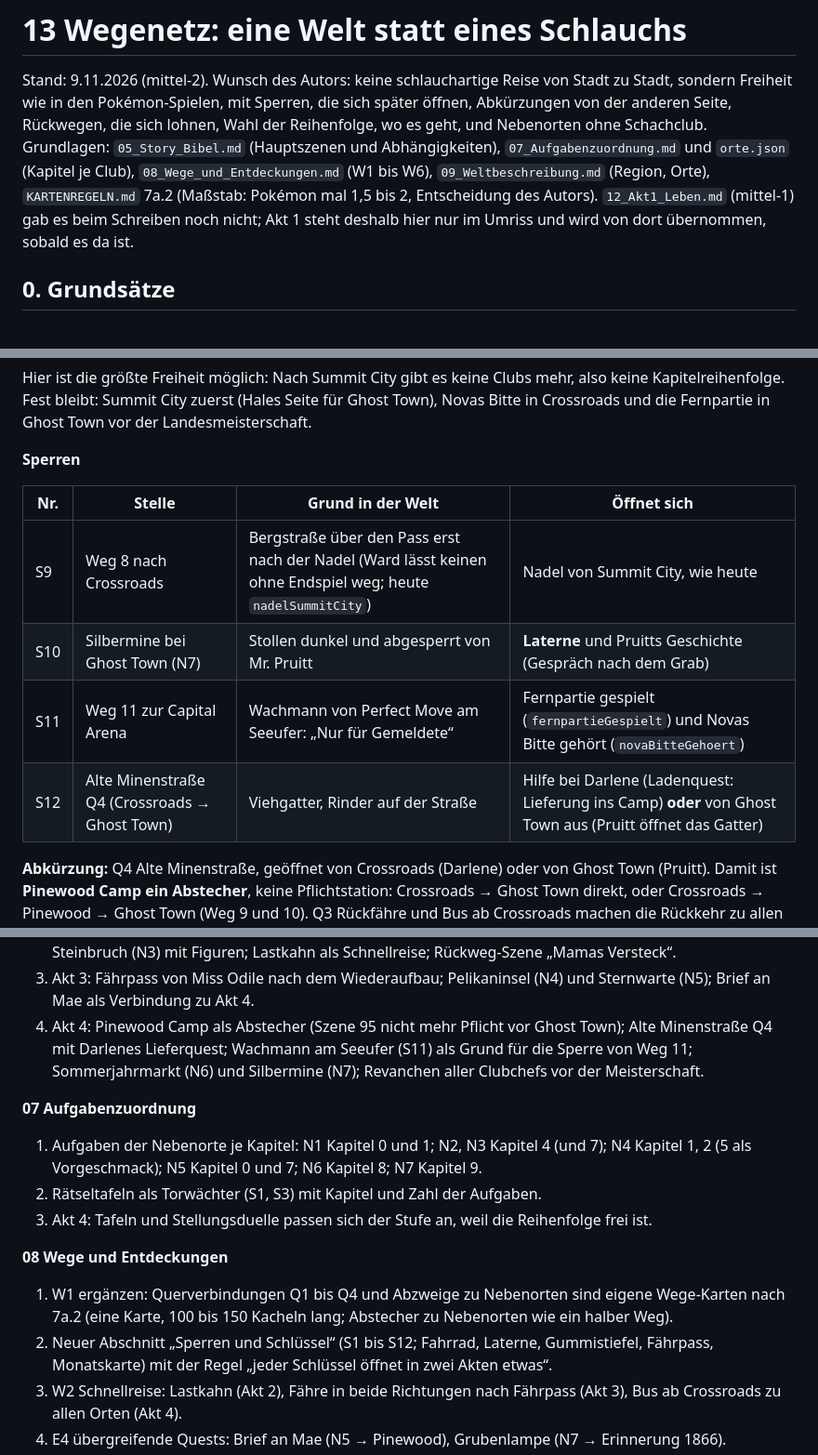
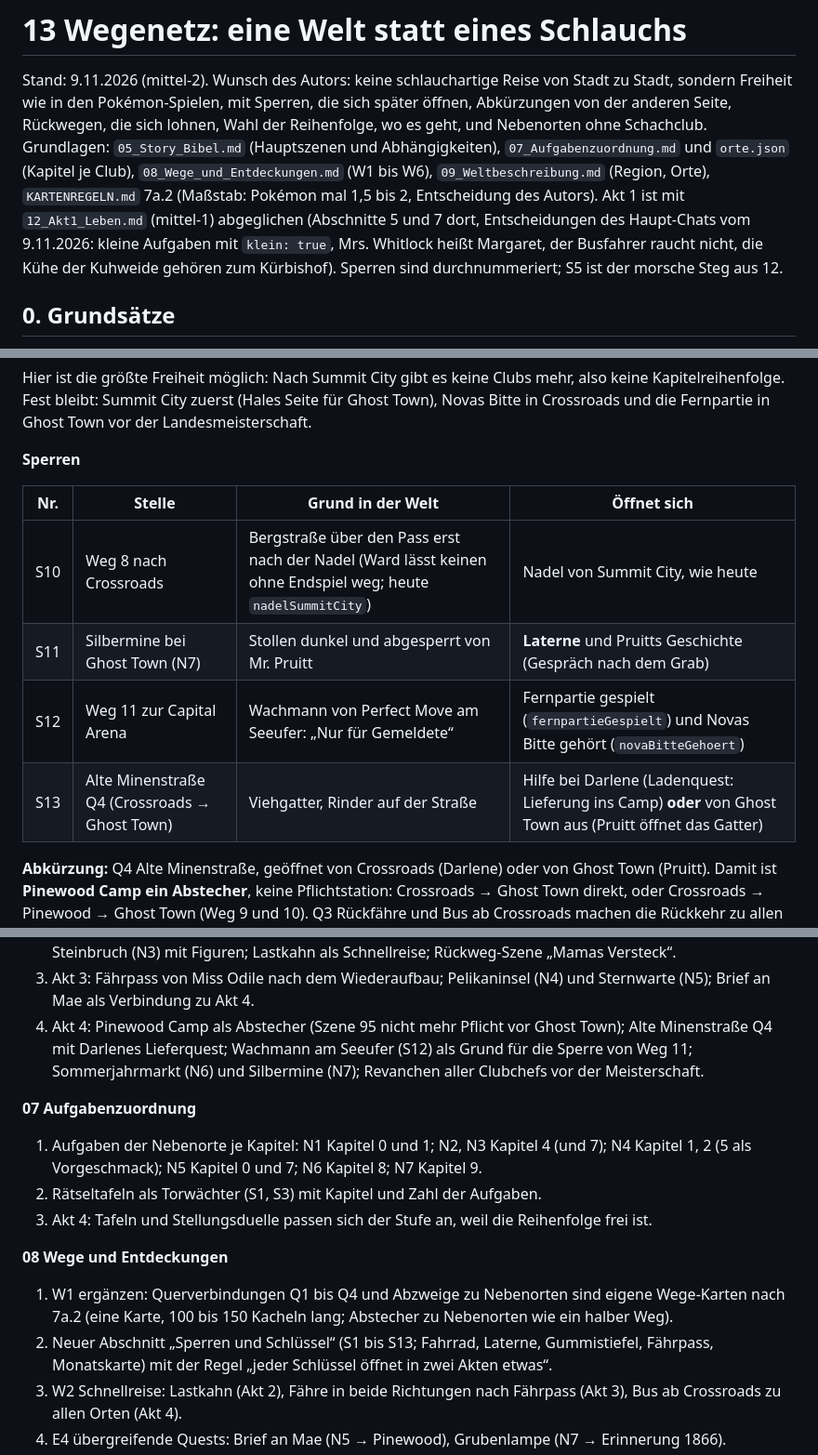
Before and after one commit to dobili/SvGa_Public, a Markdown page: docs/spiel/13_Wegenetz.md, 3 parts joined by grey strips. Shown at 93% size. Drawn GitHub-style.

```diff
--- a/docs/spiel/13_Wegenetz.md
+++ b/docs/spiel/13_Wegenetz.md
@@ -5,8 +5,10 @@ sondern Freiheit wie in den Pokémon-Spielen, mit Sperren, die sich später öff
 anderen Seite, Rückwegen, die sich lohnen, Wahl der Reihenfolge, wo es geht, und Nebenorten ohne
 Schachclub. Grundlagen: `05_Story_Bibel.md` (Hauptszenen und Abhängigkeiten), `07_Aufgabenzuordnung.md`
 und `orte.json` (Kapitel je Club), `08_Wege_und_Entdeckungen.md` (W1 bis W6), `09_Weltbeschreibung.md`
-(Region, Orte), `KARTENREGELN.md` 7a.2 (Maßstab: Pokémon mal 1,5 bis 2, Entscheidung des Autors). `12_Akt1_Leben.md` (mittel-1) gab es beim Schreiben
-noch nicht; Akt 1 steht deshalb hier nur im Umriss und wird von dort übernommen, sobald es da ist.
+(Region, Orte), `KARTENREGELN.md` 7a.2 (Maßstab: Pokémon mal 1,5 bis 2, Entscheidung des Autors). Akt 1 ist mit `12_Akt1_Leben.md` (mittel-1)
+abgeglichen (Abschnitte 5 und 7 dort, Entscheidungen des Haupt-Chats vom 9.11.2026: kleine Aufgaben
+mit `klein: true`, Mrs. Whitlock heißt Margaret, der Busfahrer raucht nicht, die Kühe der Kuhweide
+gehören zum Kürbishof). Sperren sind durchnummeriert; S5 ist der morsche Steg aus 12.
 
 ## 0. Grundsätze
 
@@ -222,10 +234,10 @@ Crossroads und die Fernpartie in Ghost Town vor der Landesmeisterschaft.
 
 | Nr. | Stelle                                        | Grund in der Welt                                                                                           | Öffnet sich                                                                                               |
 | --- | --------------------------------------------- | ----------------------------------------------------------------------------------------------------------- | --------------------------------------------------------------------------------------------------------- |
-| S9  | Weg 8 nach Crossroads                         | Bergstraße über den Pass erst nach der Nadel (Ward lässt keinen ohne Endspiel weg; heute `nadelSummitCity`) | Nadel von Summit City, wie heute                                                                          |
-| S10 | Silbermine bei Ghost Town (N7)                | Stollen dunkel und abgesperrt von Mr. Pruitt                                                                | **Laterne** und Pruitts Geschichte (Gespräch nach dem Grab)                                               |
-| S11 | Weg 11 zur Capital Arena                      | Wachmann von Perfect Move am Seeufer: „Nur für Gemeldete“                                                   | Fernpartie gespielt (`fernpartieGespielt`) und Novas Bitte gehört (`novaBitteGehoert`)                    |
-| S12 | Alte Minenstraße Q4 (Crossroads → Ghost Town) | Viehgatter, Rinder auf der Straße                                                                           | Hilfe bei Darlene (Ladenquest: Lieferung ins Camp) **oder** von Ghost Town aus (Pruitt öffnet das Gatter) |
+| S10 | Weg 8 nach Crossroads                         | Bergstraße über den Pass erst nach der Nadel (Ward lässt keinen ohne Endspiel weg; heute `nadelSummitCity`) | Nadel von Summit City, wie heute                                                                          |
+| S11 | Silbermine bei Ghost Town (N7)                | Stollen dunkel und abgesperrt von Mr. Pruitt                                                                | **Laterne** und Pruitts Geschichte (Gespräch nach dem Grab)                                               |
+| S12 | Weg 11 zur Capital Arena                      | Wachmann von Perfect Move am Seeufer: „Nur für Gemeldete“                                                   | Fernpartie gespielt (`fernpartieGespielt`) und Novas Bitte gehört (`novaBitteGehoert`)                    |
+| S13 | Alte Minenstraße Q4 (Crossroads → Ghost Town) | Viehgatter, Rinder auf der Straße                                                                           | Hilfe bei Darlene (Ladenquest: Lieferung ins Camp) **oder** von Ghost Town aus (Pruitt öffnet das Gatter) |
 
 **Abkürzung:** Q4 Alte Minenstraße, geöffnet von Crossroads (Darlene) oder von Ghost Town (Pruitt).
 Damit ist **Pinewood Camp ein Abstecher**, keine Pflichtstation: Crossroads → Ghost Town direkt, oder
@@ -281,7 +293,7 @@ Die Dateien sind nicht geändert; das ist die Liste für den Haupt-Chat.
 3. Akt 3: Fährpass von Miss Odile nach dem Wiederaufbau; Pelikaninsel (N4) und Sternwarte (N5); Brief
    an Mae als Verbindung zu Akt 4.
 4. Akt 4: Pinewood Camp als Abstecher (Szene 95 nicht mehr Pflicht vor Ghost Town); Alte Minenstraße
-   Q4 mit Darlenes Lieferquest; Wachmann am Seeufer (S11) als Grund für die Sperre von Weg 11;
+   Q4 mit Darlenes Lieferquest; Wachmann am Seeufer (S12) als Grund für die Sperre von Weg 11;
    Sommerjahrmarkt (N6) und Silbermine (N7); Revanchen aller Clubchefs vor der Meisterschaft.
 
 **07 Aufgabenzuordnung**
@@ -295,7 +307,7 @@ Die Dateien sind nicht geändert; das ist die Liste für den Haupt-Chat.
 
 1. W1 ergänzen: Querverbindungen Q1 bis Q4 und Abzweige zu Nebenorten sind eigene Wege-Karten nach
    7a.2 (eine Karte, 100 bis 150 Kacheln lang; Abstecher zu Nebenorten wie ein halber Weg).
-2. Neuer Abschnitt „Sperren und Schlüssel“ (S1 bis S12; Fahrrad, Laterne, Gummistiefel, Fährpass,
+2. Neuer Abschnitt „Sperren und Schlüssel“ (S1 bis S13; Fahrrad, Laterne, Gummistiefel, Fährpass,
    Monatskarte) mit der Regel „jeder Schlüssel öffnet in zwei Akten etwas“.
 3. W2 Schnellreise: Lastkahn (Akt 2), Fähre in beide Richtungen nach Fährpass (Akt 3), Bus ab
    Crossroads zu allen Orten (Akt 4).
```
Also changed, not shown: other parts of docs/spiel/13_Wegenetz.md (+43 -33 lines), 1 other file.
